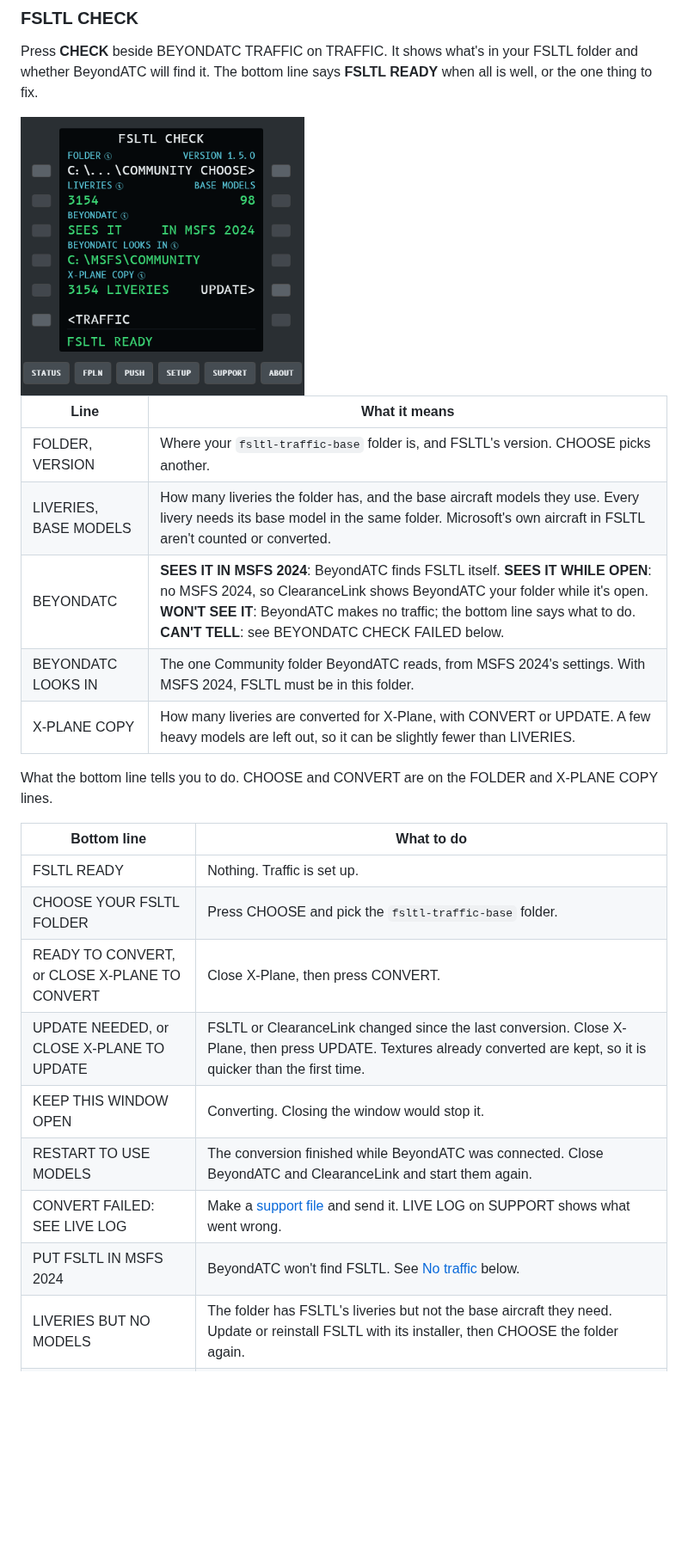
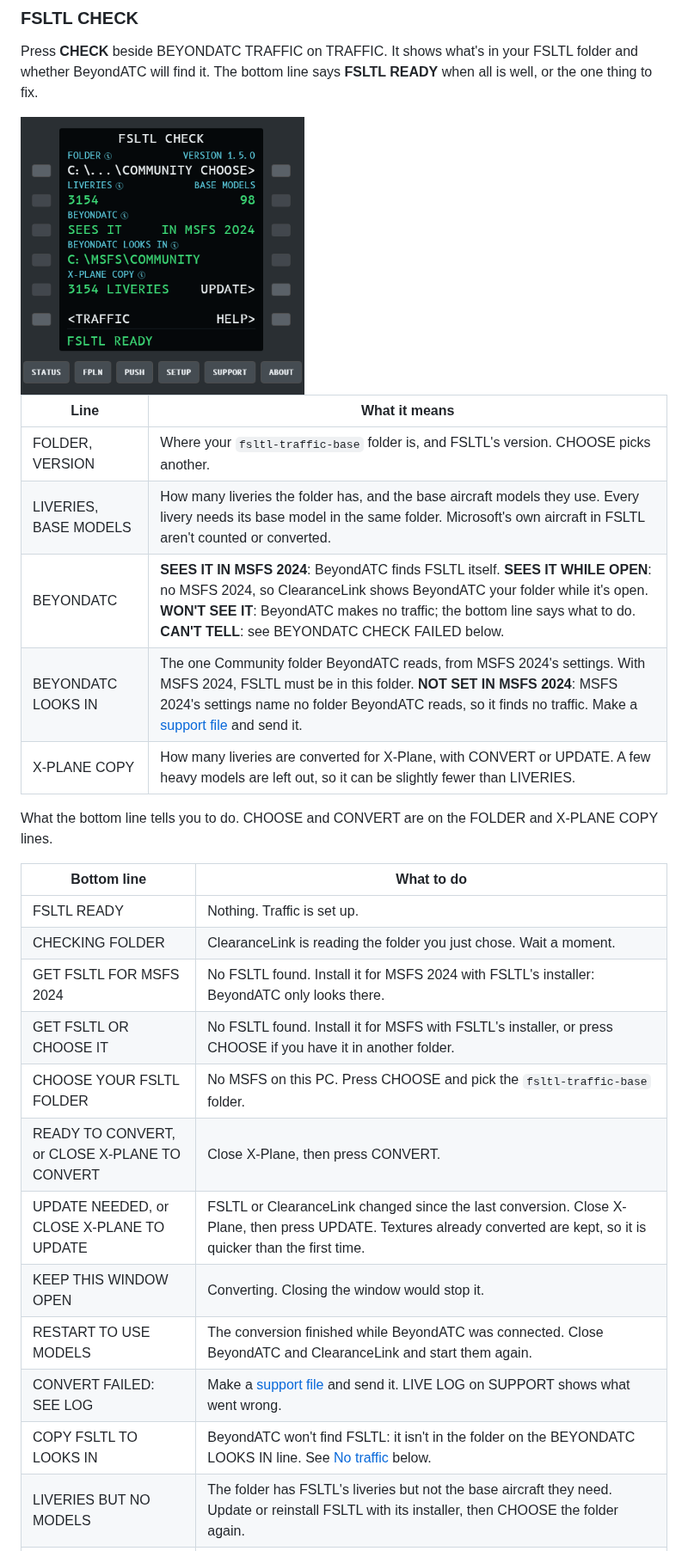
Before and after one commit to Nodeblue/ClearanceLink, a Markdown page: docs/help.md, the part around one of its changes. Shown at 86% size. Rendered like a GitHub page; pictures changed too: docs/images/panel-fsltl-flying.png; blank space fills up the shorter version.

```diff
--- a/docs/help.md
+++ b/docs/help.md
@@ -200,7 +200,7 @@ find it. The bottom line says **FSLTL READY** when all is well, or the one thing
 | FOLDER, VERSION | Where your `fsltl-traffic-base` folder is, and FSLTL's version. CHOOSE picks another. |
 | LIVERIES, BASE MODELS | How many liveries the folder has, and the base aircraft models they use. Every livery needs its base model in the same folder. Microsoft's own aircraft in FSLTL aren't counted or converted. |
 | BEYONDATC | **SEES IT IN MSFS 2024**: BeyondATC finds FSLTL itself. **SEES IT WHILE OPEN**: no MSFS 2024, so ClearanceLink shows BeyondATC your folder while it's open. **WON'T SEE IT**: BeyondATC makes no traffic; the bottom line says what to do. **CAN'T TELL**: see BEYONDATC CHECK FAILED below. |
-| BEYONDATC LOOKS IN | The one Community folder BeyondATC reads, from MSFS 2024's settings. With MSFS 2024, FSLTL must be in this folder. |
+| BEYONDATC LOOKS IN | The one Community folder BeyondATC reads, from MSFS 2024's settings. With MSFS 2024, FSLTL must be in this folder. **NOT SET IN MSFS 2024**: MSFS 2024's settings name no folder BeyondATC reads, so it finds no traffic. Make a [support file](#getting-help) and send it. |
 | X-PLANE COPY | How many liveries are converted for X-Plane, with CONVERT or UPDATE. A few heavy models are left out, so it can be slightly fewer than LIVERIES. |
 
 What the bottom line tells you to do. CHOOSE and CONVERT are on the FOLDER and X-PLANE COPY lines.
@@ -208,11 +208,14 @@ What the bottom line tells you to do. CHOOSE and CONVERT are on the FOLDER and X
 | Bottom line | What to do |
 |---|---|
 | FSLTL READY | Nothing. Traffic is set up. |
-| CHOOSE YOUR FSLTL FOLDER | Press CHOOSE and pick the `fsltl-traffic-base` folder. |
+| CHECKING FOLDER | ClearanceLink is reading the folder you just chose. Wait a moment. |
+| GET FSLTL FOR MSFS 2024 | No FSLTL found. Install it for MSFS 2024 with FSLTL's installer: BeyondATC only looks there. |
+| GET FSLTL OR CHOOSE IT | No FSLTL found. Install it for MSFS with FSLTL's installer, or press CHOOSE if you have it in another folder. |
+| CHOOSE YOUR FSLTL FOLDER | No MSFS on this PC. Press CHOOSE and pick the `fsltl-traffic-base` folder. |
 | READY TO CONVERT, or CLOSE X-PLANE TO CONVERT | Close X-Plane, then press CONVERT. |
 | UPDATE NEEDED, or CLOSE X-PLANE TO UPDATE | FSLTL or ClearanceLink changed since the last conversion. Close X-Plane, then press UPDATE. Textures already converted are kept, so it is quicker than the first time. |
 | KEEP THIS WINDOW OPEN | Converting. Closing the window would stop it. |
 | RESTART TO USE MODELS | The conversion finished while BeyondATC was connected. Close BeyondATC and ClearanceLink and start them again. |
-| CONVERT FAILED: SEE LIVE LOG | Make a [support file](#getting-help) and send it. LIVE LOG on SUPPORT shows what went wrong. |
-| PUT FSLTL IN MSFS 2024 | BeyondATC won't find FSLTL. See [No traffic](#no-traffic) below. |
+| CONVERT FAILED: SEE LOG | Make a [support file](#getting-help) and send it. LIVE LOG on SUPPORT shows what went wrong. |
+| COPY FSLTL TO LOOKS IN | BeyondATC won't find FSLTL: it isn't in the folder on the BEYONDATC LOOKS IN line. See [No traffic](#no-traffic) below. |
 | LIVERIES BUT NO MODELS | The folder has FSLTL's liveries but not the base aircraft they need. Update or reinstall FSLTL with its installer, then CHOOSE the folder again. |
```
Also changed, not shown: other parts of docs/help.md (+2 -2 lines), docs/STATUS.md (+1 -1 lines), docs/images/panel-fsltl.png, 5 other files.
